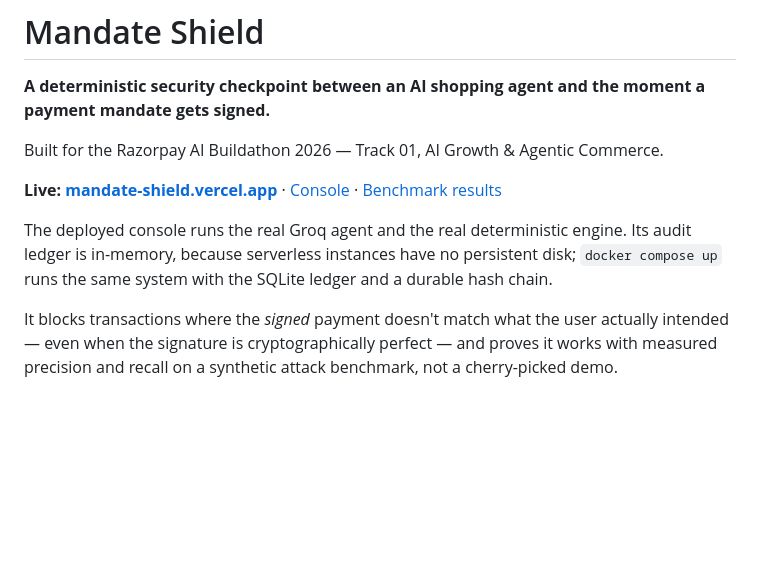
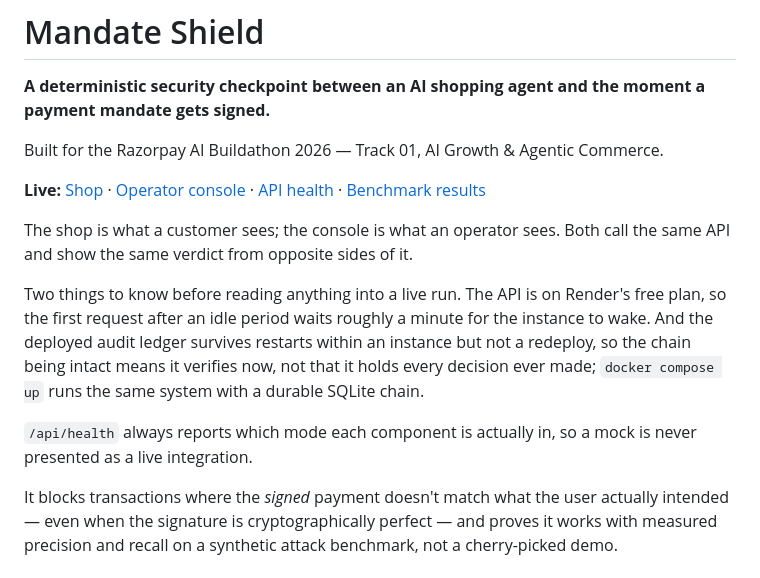
Before and after one commit to LSUDOKO/Mandate-Shield, a Markdown page: README.md, the part around one of its changes. Drawn GitHub-style; blank space fills up the shorter version.

```diff
--- a/README.md
+++ b/README.md
@@ -4,9 +4,17 @@
 
 Built for the Razorpay AI Buildathon 2026 — Track 01, AI Growth & Agentic Commerce.
 
-**Live: [mandate-shield.vercel.app](https://mandate-shield.vercel.app)** · [Console](https://mandate-shield.vercel.app/#console) · [Benchmark results](packages/benchmarks/results.md)
+**Live:**
+[Shop](https://mandate-shield-store.pages.dev) ·
+[Operator console](https://mandate-shield-console.pages.dev/#console) ·
+[API health](https://mandate-shield-api.onrender.com/api/health) ·
+[Benchmark results](packages/benchmarks/results.md)
 
-The deployed console runs the real Groq agent and the real deterministic engine. Its audit ledger is in-memory, because serverless instances have no persistent disk; `docker compose up` runs the same system with the SQLite ledger and a durable hash chain.
+The shop is what a customer sees; the console is what an operator sees. Both call the same API and show the same verdict from opposite sides of it.
+
+Two things to know before reading anything into a live run. The API is on Render's free plan, so the first request after an idle period waits roughly a minute for the instance to wake. And the deployed audit ledger survives restarts within an instance but not a redeploy, so the chain being intact means it verifies now, not that it holds every decision ever made; `docker compose up` runs the same system with a durable SQLite chain.
+
+`/api/health` always reports which mode each component is actually in, so a mock is never presented as a live integration.
 
 It blocks transactions where the *signed* payment doesn't match what the user actually intended — even when the signature is cryptographically perfect — and proves it works with measured precision and recall on a synthetic attack benchmark, not a cherry-picked demo.
 
```
Also changed, not shown: other parts of README.md (+36 -4 lines).
